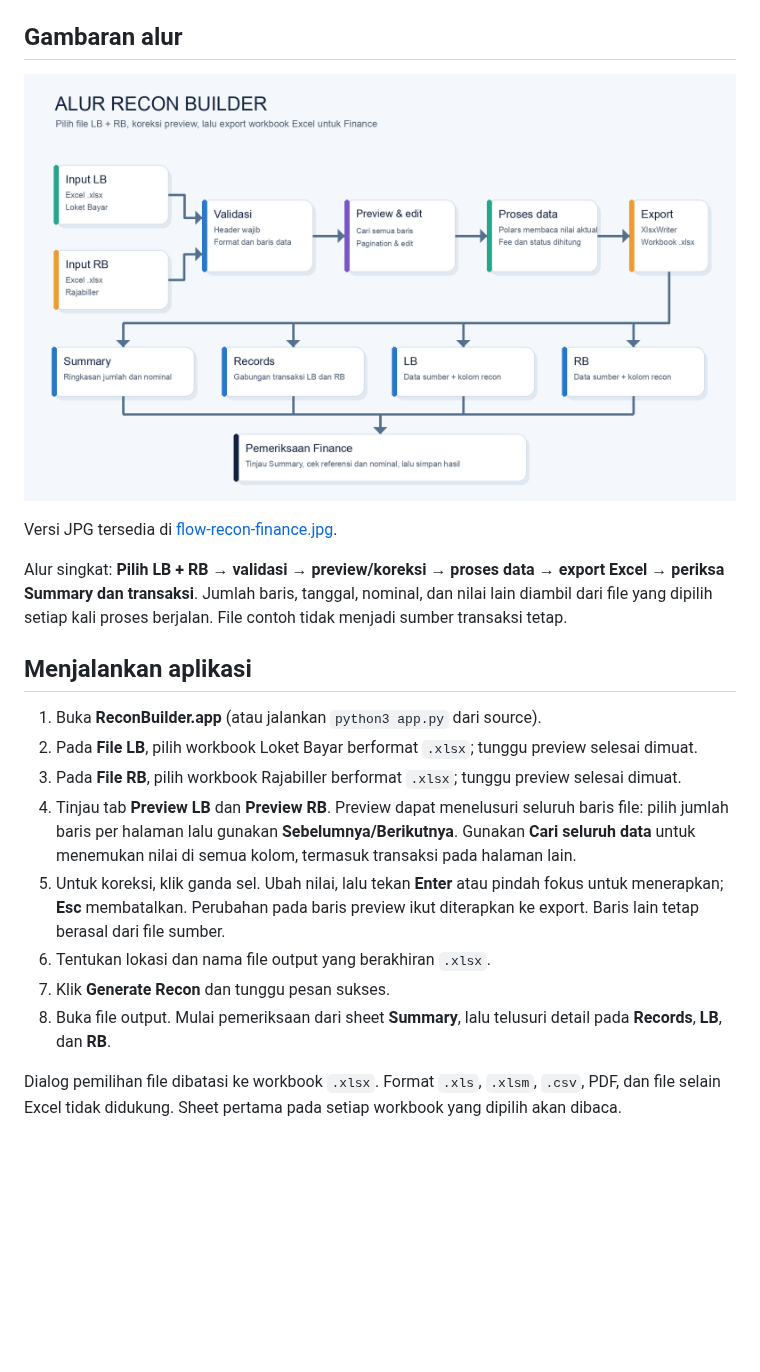
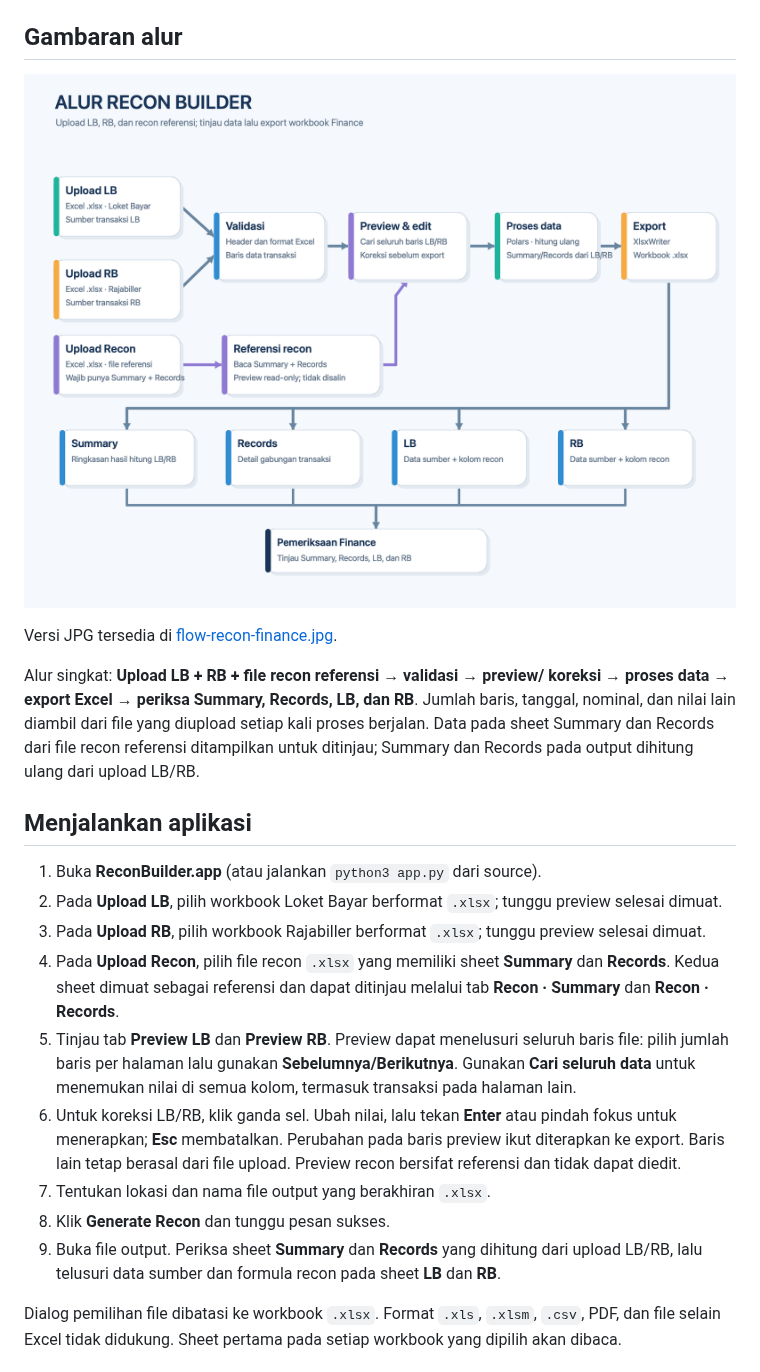
Before and after one commit to thole1808/finance-topik-excel-split-export-recon, a Markdown page: docs/PANDUAN_FINANCE.md, the part around one of its changes. Drawn GitHub-style; pictures changed too: docs/flow-recon-finance.png; blank space fills up the shorter version.

```diff
--- a/docs/PANDUAN_FINANCE.md
+++ b/docs/PANDUAN_FINANCE.md
@@ -9,29 +9,36 @@ memeriksa hasil export. Aplikasi hanya memproses workbook Excel `.xlsx`.
 
 Versi JPG tersedia di [flow-recon-finance.jpg](flow-recon-finance.jpg).
 
-Alur singkat: **Pilih LB + RB → validasi → preview/koreksi → proses data →
-export Excel → periksa Summary dan transaksi**. Jumlah baris, tanggal, nominal,
-dan nilai lain diambil dari file yang dipilih setiap kali proses berjalan.
-File contoh tidak menjadi sumber transaksi tetap.
+Alur singkat: **Upload LB + RB + file recon referensi → validasi → preview/
+koreksi → proses data → export Excel → periksa Summary, Records, LB, dan RB**.
+Jumlah baris, tanggal, nominal, dan nilai lain diambil dari file yang diupload
+setiap kali proses berjalan. Data pada sheet Summary dan Records dari file recon
+referensi ditampilkan untuk ditinjau; Summary dan Records pada output dihitung
+ulang dari upload LB/RB.
 
 ## Menjalankan aplikasi
 
 1. Buka **ReconBuilder.app** (atau jalankan `python3 app.py` dari source).
-2. Pada **File LB**, pilih workbook Loket Bayar berformat `.xlsx`; tunggu
+2. Pada **Upload LB**, pilih workbook Loket Bayar berformat `.xlsx`; tunggu
    preview selesai dimuat.
-3. Pada **File RB**, pilih workbook Rajabiller berformat `.xlsx`; tunggu
+3. Pada **Upload RB**, pilih workbook Rajabiller berformat `.xlsx`; tunggu
    preview selesai dimuat.
-4. Tinjau tab **Preview LB** dan **Preview RB**. Preview dapat menelusuri
+4. Pada **Upload Recon**, pilih file recon `.xlsx` yang memiliki sheet
+   **Summary** dan **Records**. Kedua sheet dimuat sebagai referensi dan dapat
+   ditinjau melalui tab **Recon · Summary** dan **Recon · Records**.
+5. Tinjau tab **Preview LB** dan **Preview RB**. Preview dapat menelusuri
    seluruh baris file: pilih jumlah baris per halaman lalu gunakan
    **Sebelumnya/Berikutnya**. Gunakan **Cari seluruh data** untuk menemukan
    nilai di semua kolom, termasuk transaksi pada halaman lain.
-5. Untuk koreksi, klik ganda sel. Ubah nilai, lalu tekan **Enter** atau pindah
+6. Untuk koreksi LB/RB, klik ganda sel. Ubah nilai, lalu tekan **Enter** atau pindah
    fokus untuk menerapkan; **Esc** membatalkan. Perubahan pada baris preview
-   ikut diterapkan ke export. Baris lain tetap berasal dari file sumber.
-6. Tentukan lokasi dan nama file output yang berakhiran `.xlsx`.
-7. Klik **Generate Recon** dan tunggu pesan sukses.
-8. Buka file output. Mulai pemeriksaan dari sheet **Summary**, lalu telusuri
-   detail pada **Records**, **LB**, dan **RB**.
+   ikut diterapkan ke export. Baris lain tetap berasal dari file upload.
+   Preview recon bersifat referensi dan tidak dapat diedit.
+7. Tentukan lokasi dan nama file output yang berakhiran `.xlsx`.
+8. Klik **Generate Recon** dan tunggu pesan sukses.
+9. Buka file output. Periksa sheet **Summary** dan **Records** yang dihitung
+   dari upload LB/RB, lalu telusuri data sumber dan formula recon pada sheet
+   **LB** dan **RB**.
 
 Dialog pemilihan file dibatasi ke workbook `.xlsx`. Format `.xls`, `.xlsm`,
 `.csv`, PDF, dan file selain Excel tidak didukung. Sheet pertama pada setiap
```
Also changed, not shown: other parts of docs/PANDUAN_FINANCE.md (+8 -4 lines), README.md (+11 -6 lines), docs/VERSI_DAN_KONTEKS_AGENT.md (+19 -7 lines), docs/flow-recon-finance.jpg, 3 other files.
